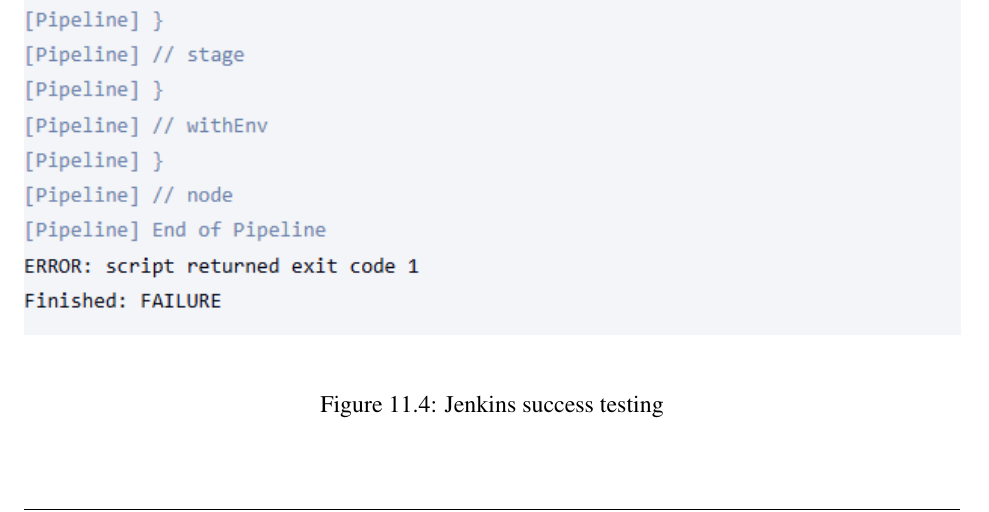
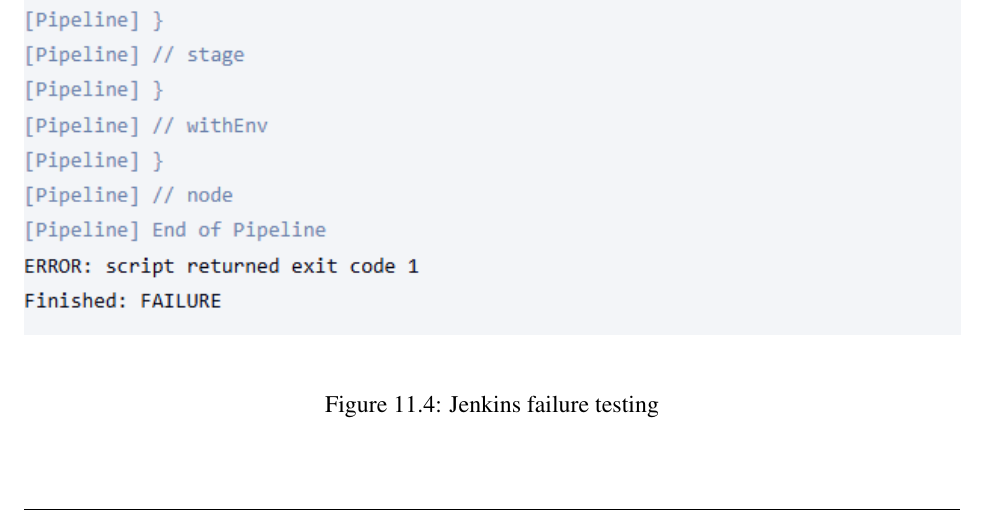
Before and after one commit to Jgalligan1/Overleaf590, a LaTeX thesis (dsnManual.tex, which reads projJenkins.tex): part of page 46 of 49, cut so that both start at the same text. Compiled offline with pdfLaTeX.

Commit message:
Swap captions for Jenkins success and failure figures

```diff
--- a/projJenkins.tex
+++ b/projJenkins.tex
@@ -31,7 +31,7 @@
 \begin{figure}[h!]
     \centering
     \includegraphics[width=\linewidth]{png/JenkinsPart3Failure.png}
-    \caption{Jenkins success testing}
+    \caption{Jenkins failure testing}
 \end{figure}
 
 \begin{figure}[h!]
```
Also changed, not shown: projJenkins.tex (2 more changed lines).
